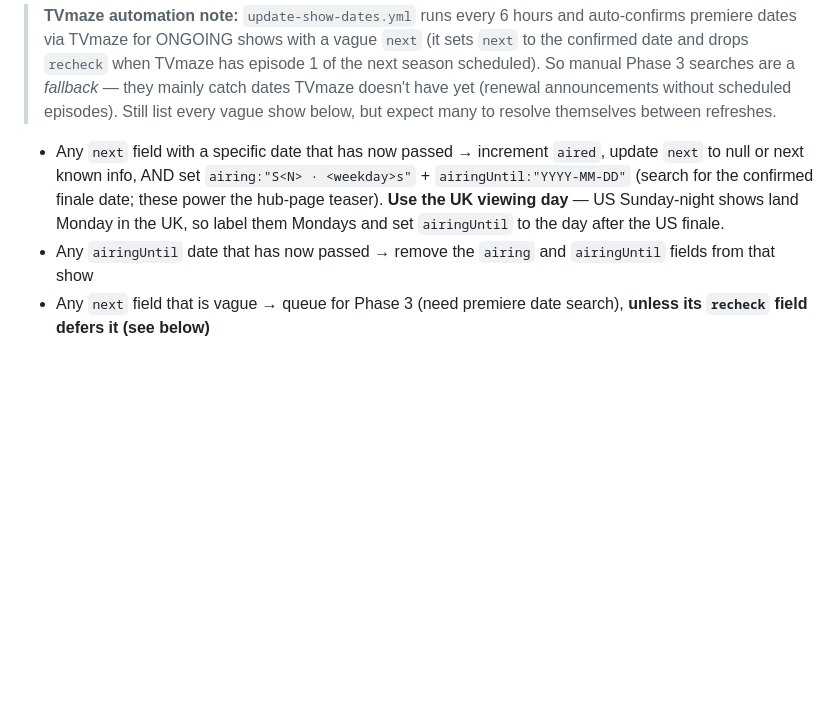
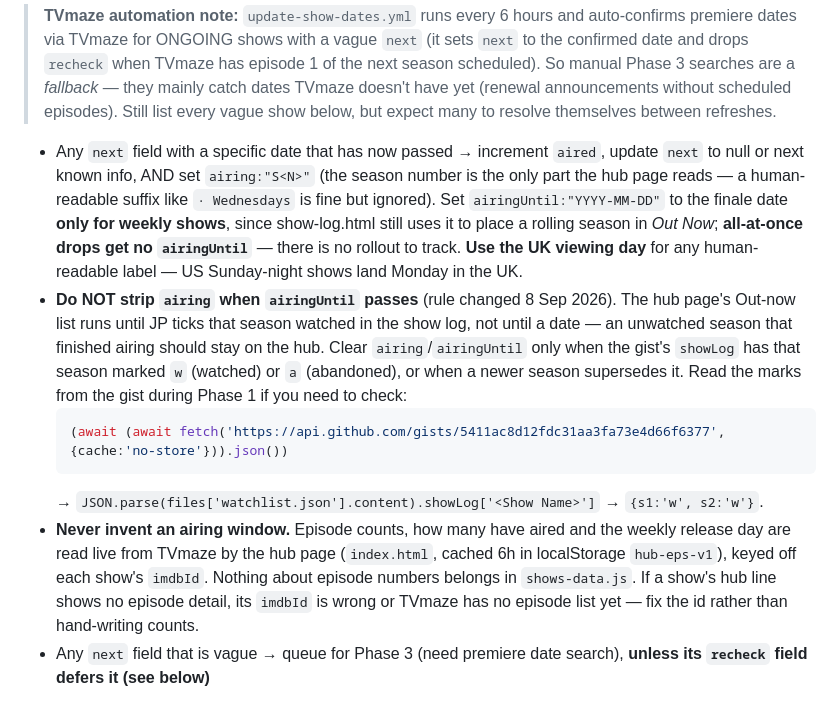
Before and after one commit to jplappage/dashboard, a Markdown page: REFRESH_INSTRUCTIONS.md, the part around the change. Rendered like a GitHub page; blank space fills up the shorter version.

Commit message:
update 08/09/2026 23:38:55.28

````diff
--- a/REFRESH_INSTRUCTIONS.md
+++ b/REFRESH_INSTRUCTIONS.md
@@ -51,8 +51,13 @@ Only future-cinema films keep `cinema: true`. **Also re-check released films tha
 
 > **TVmaze automation note:** `update-show-dates.yml` runs every 6 hours and auto-confirms premiere dates via TVmaze for ONGOING shows with a vague `next` (it sets `next` to the confirmed date and drops `recheck` when TVmaze has episode 1 of the next season scheduled). So manual Phase 3 searches are a *fallback* — they mainly catch dates TVmaze doesn't have yet (renewal announcements without scheduled episodes). Still list every vague show below, but expect many to resolve themselves between refreshes.
 
-- Any `next` field with a specific date that has now passed → increment `aired`, update `next` to null or next known info, AND set `airing:"S<N> · <weekday>s"` + `airingUntil:"YYYY-MM-DD"` (search for the confirmed finale date; these power the hub-page teaser). **Use the UK viewing day** — US Sunday-night shows land Monday in the UK, so label them Mondays and set `airingUntil` to the day after the US finale.
-- Any `airingUntil` date that has now passed → remove the `airing` and `airingUntil` fields from that show
+- Any `next` field with a specific date that has now passed → increment `aired`, update `next` to null or next known info, AND set `airing:"S<N>"` (the season number is the only part the hub page reads — a human-readable suffix like `· Wednesdays` is fine but ignored). Set `airingUntil:"YYYY-MM-DD"` to the finale date **only for weekly shows**, since show-log.html still uses it to place a rolling season in *Out Now*; **all-at-once drops get no `airingUntil`** — there is no rollout to track. **Use the UK viewing day** for any human-readable label — US Sunday-night shows land Monday in the UK.
+- **Do NOT strip `airing` when `airingUntil` passes** (rule changed 8 Sep 2026). The hub page's Out-now list runs until JP ticks that season watched in the show log, not until a date — an unwatched season that finished airing should stay on the hub. Clear `airing`/`airingUntil` only when the gist's `showLog` has that season marked `w` (watched) or `a` (abandoned), or when a newer season supersedes it. Read the marks from the gist during Phase 1 if you need to check:
+  ```js
+  (await (await fetch('https://api.github.com/gists/5411ac8d12fdc31aa3fa73e4d66f6377',{cache:'no-store'})).json())
+  ```
+  → `JSON.parse(files['watchlist.json'].content).showLog['<Show Name>']` → `{s1:'w', s2:'w'}`.
+- **Never invent an airing window.** Episode counts, how many have aired and the weekly release day are read live from TVmaze by the hub page (`index.html`, cached 6h in localStorage `hub-eps-v1`), keyed off each show's `imdbId`. Nothing about episode numbers belongs in `shows-data.js`. If a show's hub line shows no episode detail, its `imdbId` is wrong or TVmaze has no episode list yet — fix the id rather than hand-writing counts.
 - Any `next` field that is vague → queue for Phase 3 (need premiere date search), **unless its `recheck` field defers it (see below)**
 
 **Recheck rule (avoids re-searching shows multiple times in the same week):** a show entry may carry `recheck:"YYYY-MM-DD"`. If today's date is *before* that value, skip the search and list the show under "Skipped (recheck not due)". If today is ≥ the value (or there is no `recheck` field), search as normal. Shows still without a confirmed date after a search get a `recheck` set one week ahead in Phase 4.
````
